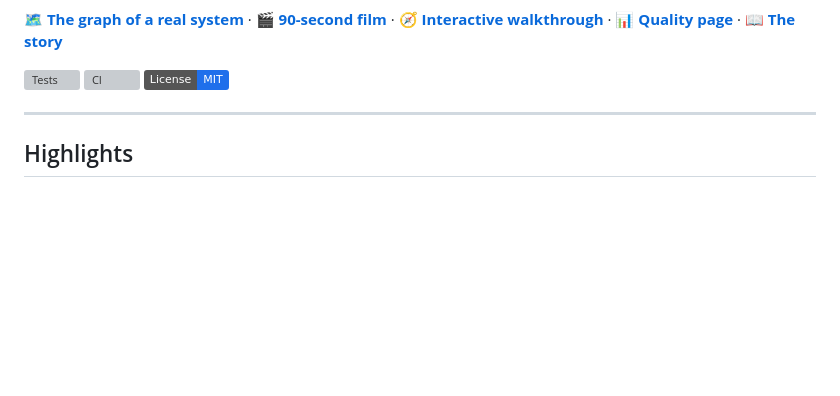
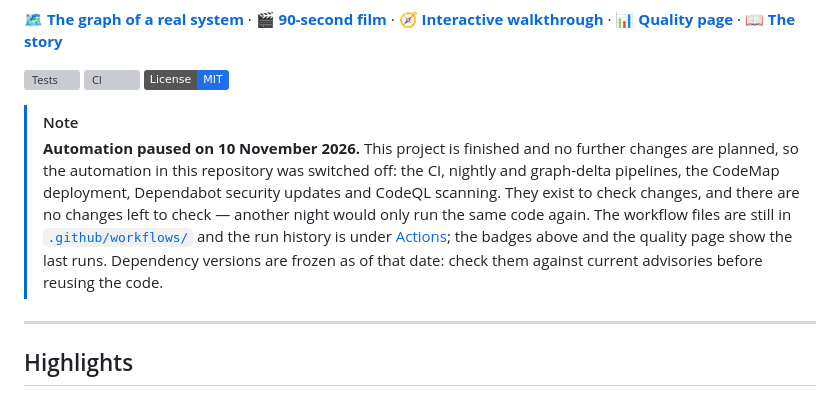
Before and after one commit to Check-It-Out-Dev/graph-theory-system-modeling, a Markdown page: Readme.md, the part around the change. Drawn GitHub-style; badges without logos; blank space fills up the shorter version; grey boxes are pictures that could not be loaded.

Commit message:
The automation is paused, and the README says why
The project is finished and no further changes are planned, so on
2026-11-10 every workflow in this repository was disabled, together with
Dependabot security updates and CodeQL default setup. Nothing under
.github/workflows/ changed: the workflows are disabled in the repository
settings and can be enabled again from there.

The README carries a note under the badges that says what was switched
off, why, and that dependency versions are frozen as of that date.

Co-Authored-By: Claude Fable 5.2 <noreply@anthropic.com>

```diff
--- a/Readme.md
+++ b/Readme.md
@@ -14,6 +14,16 @@ open: the results that went against it are on the [evidence page](docs/EVIDENCE.
 [![Tests](https://img.shields.io/endpoint?url=https://check-it-out-dev.github.io/graph-theory-system-modeling/badges/tests.json)](https://check-it-out-dev.github.io/graph-theory-system-modeling/)
 [![CI](https://github.com/Check-It-Out-Dev/graph-theory-system-modeling/actions/workflows/ci.yml/badge.svg)](https://github.com/Check-It-Out-Dev/graph-theory-system-modeling/actions/workflows/ci.yml)
 [![License: MIT](https://img.shields.io/badge/License-MIT-1f6feb.svg)](./LICENSE)
+
+> [!NOTE]
+> **Automation paused on 10 November 2026.** This project is finished and no further changes are
+> planned, so the automation in this repository was switched off: the CI, nightly and graph-delta
+> pipelines, the CodeMap deployment, Dependabot security updates and CodeQL scanning. They exist to
+> check changes, and there are no changes left to check — another night would only run the same
+> code again. The workflow files are still in [`.github/workflows/`](.github/workflows) and the run
+> history is under [Actions](https://github.com/Check-It-Out-Dev/graph-theory-system-modeling/actions);
+> the badges above and the quality page show the last runs. Dependency versions are frozen as of
+> that date: check them against current advisories before reusing the code.
 
 ---
 
```
